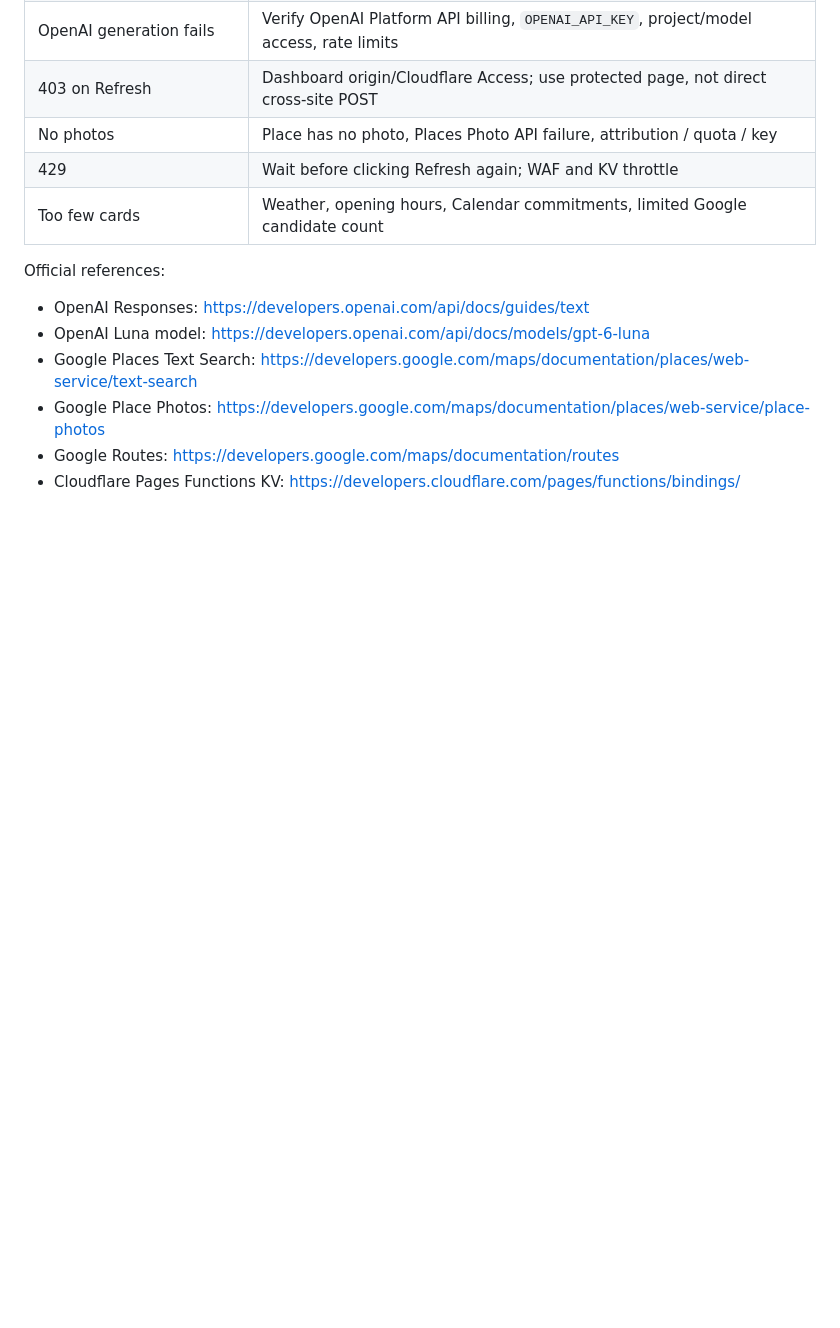
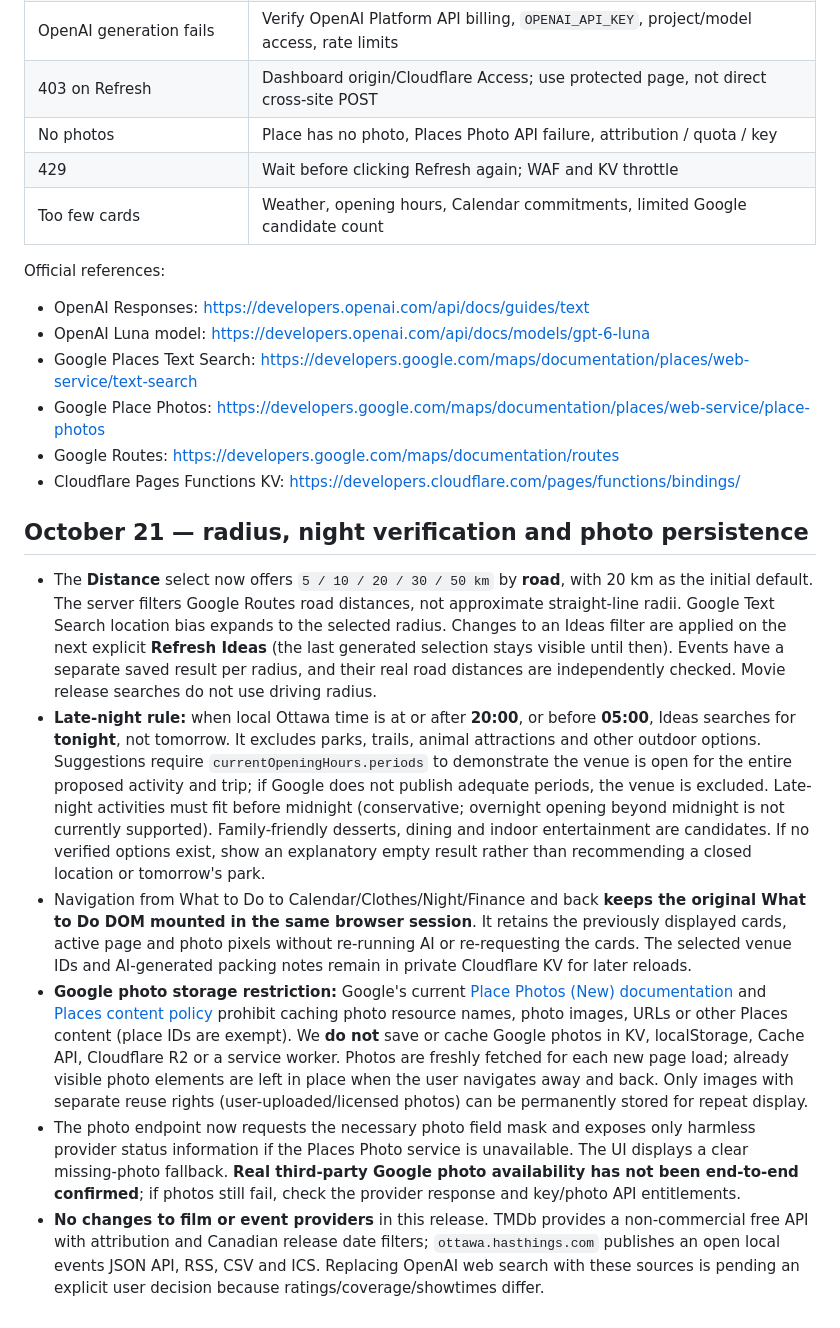
Before and after one commit to felipebarbosa4/htmlStuff, a Markdown page: family-dashboard/WHAT_TO_DO_SETUP.md, the part around the change. Rendered like a GitHub page; blank space fills up the shorter version.

Commit message:
docs(activities): record distance choices, strict nightly hours, photo licensing, and pending cheaper event/movie APIs

```diff
--- a/family-dashboard/WHAT_TO_DO_SETUP.md
+++ b/family-dashboard/WHAT_TO_DO_SETUP.md
@@ -127,3 +127,12 @@ Official references:
 - Google Place Photos: https://developers.google.com/maps/documentation/places/web-service/place-photos
 - Google Routes: https://developers.google.com/maps/documentation/routes
 - Cloudflare Pages Functions KV: https://developers.cloudflare.com/pages/functions/bindings/
+
+## October 21 — radius, night verification and photo persistence
+
+- The **Distance** select now offers `5 / 10 / 20 / 30 / 50 km` by **road**, with 20 km as the initial default. The server filters Google Routes road distances, not approximate straight-line radii. Google Text Search location bias expands to the selected radius. Changes to an Ideas filter are applied on the next explicit **Refresh Ideas** (the last generated selection stays visible until then). Events have a separate saved result per radius, and their real road distances are independently checked. Movie release searches do not use driving radius.
+- **Late-night rule:** when local Ottawa time is at or after **20:00**, or before **05:00**, Ideas searches for **tonight**, not tomorrow. It excludes parks, trails, animal attractions and other outdoor options. Suggestions require `currentOpeningHours.periods` to demonstrate the venue is open for the entire proposed activity and trip; if Google does not publish adequate periods, the venue is excluded. Late-night activities must fit before midnight (conservative; overnight opening beyond midnight is not currently supported). Family-friendly desserts, dining and indoor entertainment are candidates. If no verified options exist, show an explanatory empty result rather than recommending a closed location or tomorrow's park.
+- Navigation from What to Do to Calendar/Clothes/Night/Finance and back **keeps the original What to Do DOM mounted in the same browser session**. It retains the previously displayed cards, active page and photo pixels without re-running AI or re-requesting the cards. The selected venue IDs and AI-generated packing notes remain in private Cloudflare KV for later reloads.
+- **Google photo storage restriction:** Google's current [Place Photos (New) documentation](https://developers.google.com/maps/documentation/places/web-service/place-photos) and [Places content policy](https://developers.google.com/maps/documentation/places/web-service/policies) prohibit caching photo resource names, photo images, URLs or other Places content (place IDs are exempt). We **do not** save or cache Google photos in KV, localStorage, Cache API, Cloudflare R2 or a service worker. Photos are freshly fetched for each new page load; already visible photo elements are left in place when the user navigates away and back. Only images with separate reuse rights (user-uploaded/licensed photos) can be permanently stored for repeat display.
+- The photo endpoint now requests the necessary photo field mask and exposes only harmless provider status information if the Places Photo service is unavailable. The UI displays a clear missing-photo fallback. **Real third-party Google photo availability has not been end-to-end confirmed**; if photos still fail, check the provider response and key/photo API entitlements.
+- **No changes to film or event providers** in this release. TMDb provides a non-commercial free API with attribution and Canadian release date filters; `ottawa.hasthings.com` publishes an open local events JSON API, RSS, CSV and ICS. Replacing OpenAI web search with these sources is pending an explicit user decision because ratings/coverage/showtimes differ.
```
